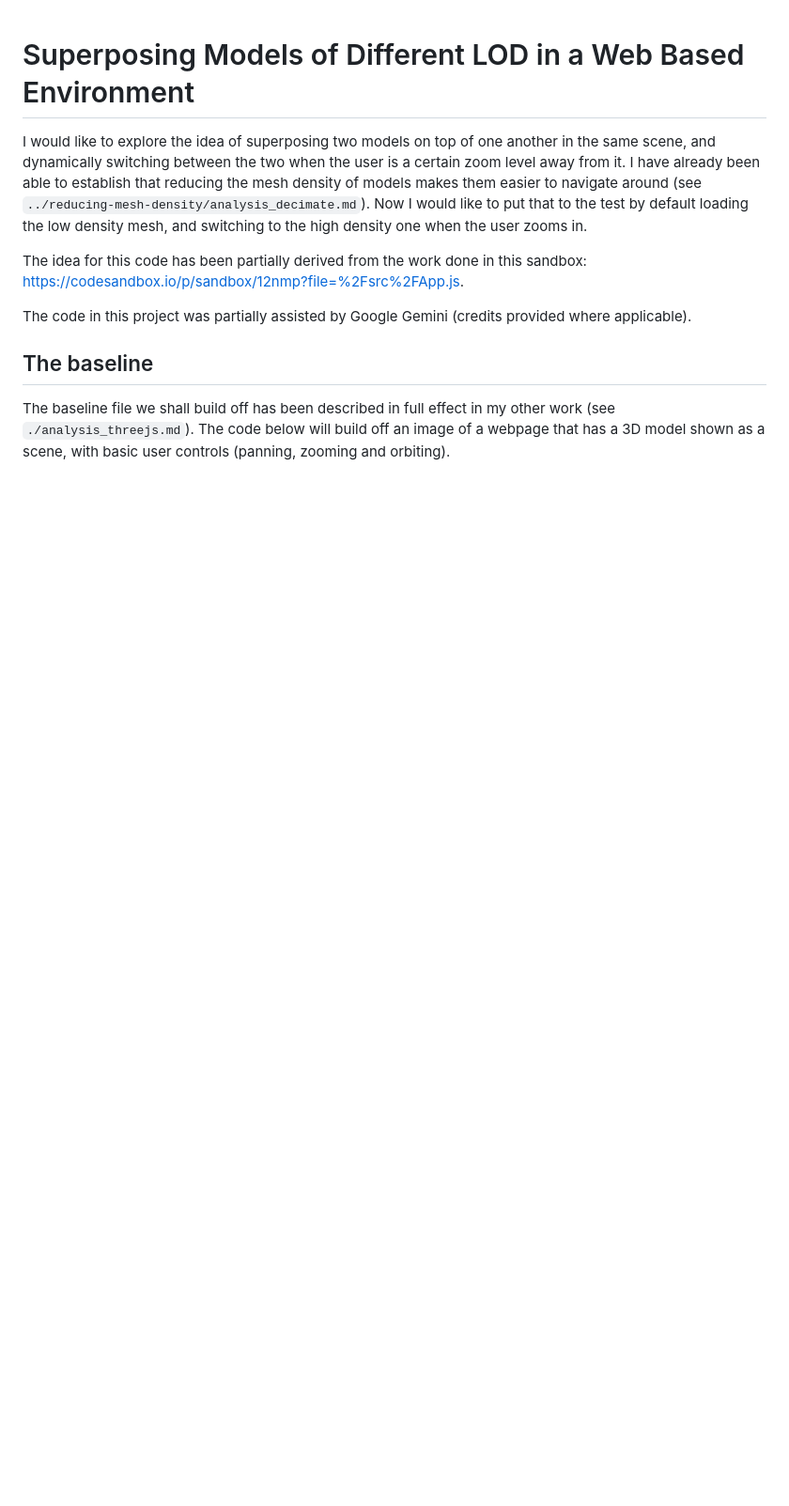
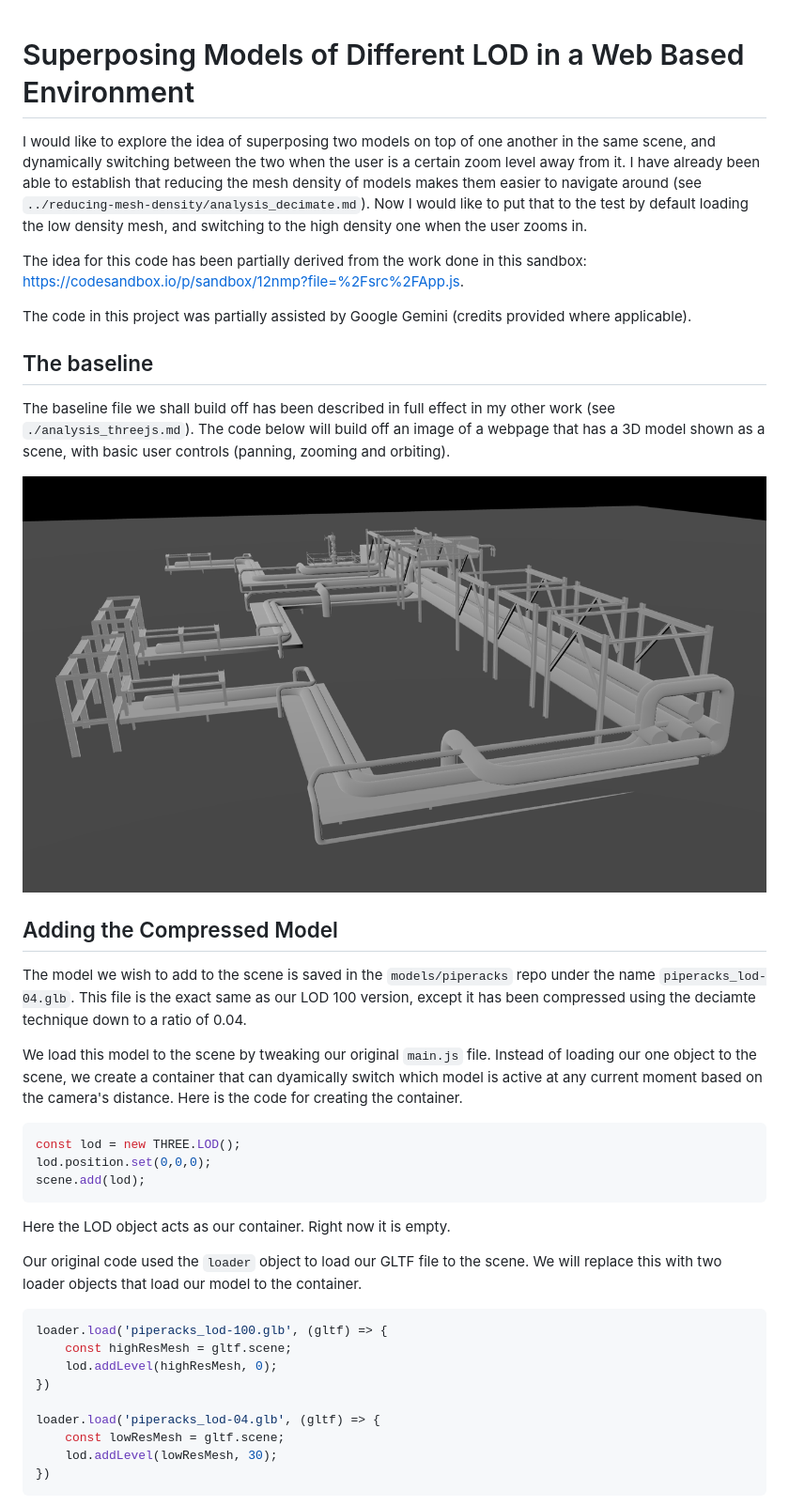
Before and after one commit to suryashch/3d_modelling, a Markdown page: hosting-3d-model/analysis_superposing-models.md, the part around the change printed below. Shown: that part at 94% size. Rendered like a GitHub page; blank space fills up the shorter version.

Commit message:
edited superposing_models.md

````diff
--- a/hosting-3d-model/analysis_superposing-models.md
+++ b/hosting-3d-model/analysis_superposing-models.md
@@ -9,3 +9,34 @@ The code in this project was partially assisted by Google Gemini (credits provid
 ## The baseline
 
 The baseline file we shall build off has been described in full effect in my other work (see `./analysis_threejs.md`). The code below will build off an image of a webpage that has a 3D model shown as a scene, with basic user controls (panning, zooming and orbiting).
+
+![Basic 3D model with user panning and zoom options](img/basic-3d-model-view.png)
+
+## Adding the Compressed Model
+
+The model we wish to add to the scene is saved in the `models/piperacks` repo under the name `piperacks_lod-04.glb`. This file is the exact same as our LOD 100 version, except it has been compressed using the deciamte technique down to a ratio of 0.04.
+
+We load this model to the scene by tweaking our original `main.js` file. Instead of loading our one object to the scene, we create a container that can dyamically switch which model is active at any current moment based on the camera's distance. Here is the code for creating the container.
+
+```js
+const lod = new THREE.LOD();
+lod.position.set(0,0,0);
+scene.add(lod);
+```
+
+Here the LOD object acts as our container. Right now it is empty.
+
+Our original code used the `loader` object to load our GLTF file to the scene. We will replace this with two loader objects that load our model to the container.
+
+```js
+loader.load('piperacks_lod-100.glb', (gltf) => {
+    const highResMesh = gltf.scene;
+    lod.addLevel(highResMesh, 0);
+})
+
+loader.load('piperacks_lod-04.glb', (gltf) => {
+    const lowResMesh = gltf.scene;
+    lod.addLevel(lowResMesh, 30);
+})
+```
+
````
Also changed, not shown: other parts of hosting-3d-model/analysis_superposing-models.md (+45 -0 lines), hosting-3d-model/img/lod-10-model-in-scene.png (added).
